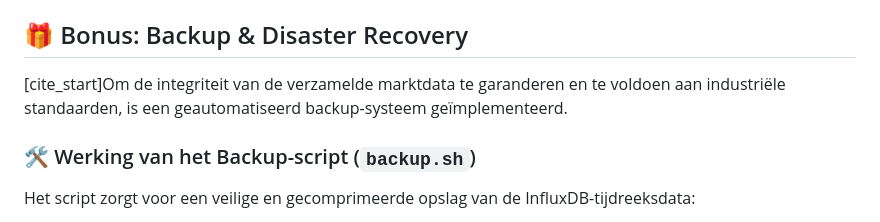
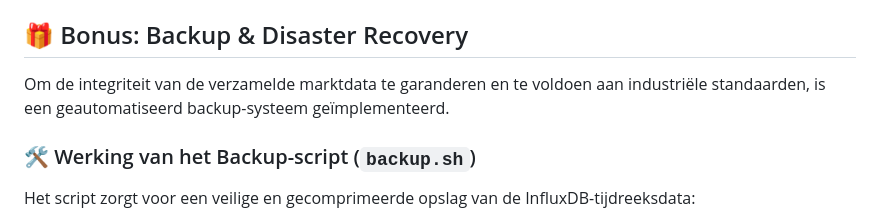
Before and after one commit to KevinBakeland/Opdracht-Cloud-computing, a Markdown page: readme.md, the part around the change. Drawn GitHub-style.

Commit message:
Spelfout verbetering

```diff
--- a/readme.md
+++ b/readme.md
@@ -131,7 +131,7 @@ chmod +x /root/smart-gateway/check_status.sh
 - Node-RED gebruikt de dependencies `node-red-contrib-influxdb` .
 
 ## 🎁 Bonus: Backup & Disaster Recovery
-[cite_start]Om de integriteit van de verzamelde marktdata te garanderen en te voldoen aan industriële standaarden, is een geautomatiseerd backup-systeem geïmplementeerd.
+Om de integriteit van de verzamelde marktdata te garanderen en te voldoen aan industriële standaarden, is een geautomatiseerd backup-systeem geïmplementeerd.
 
 ### 🛠️ Werking van het Backup-script (`backup.sh`)
 Het script zorgt voor een veilige en gecomprimeerde opslag van de InfluxDB-tijdreeksdata:
```
